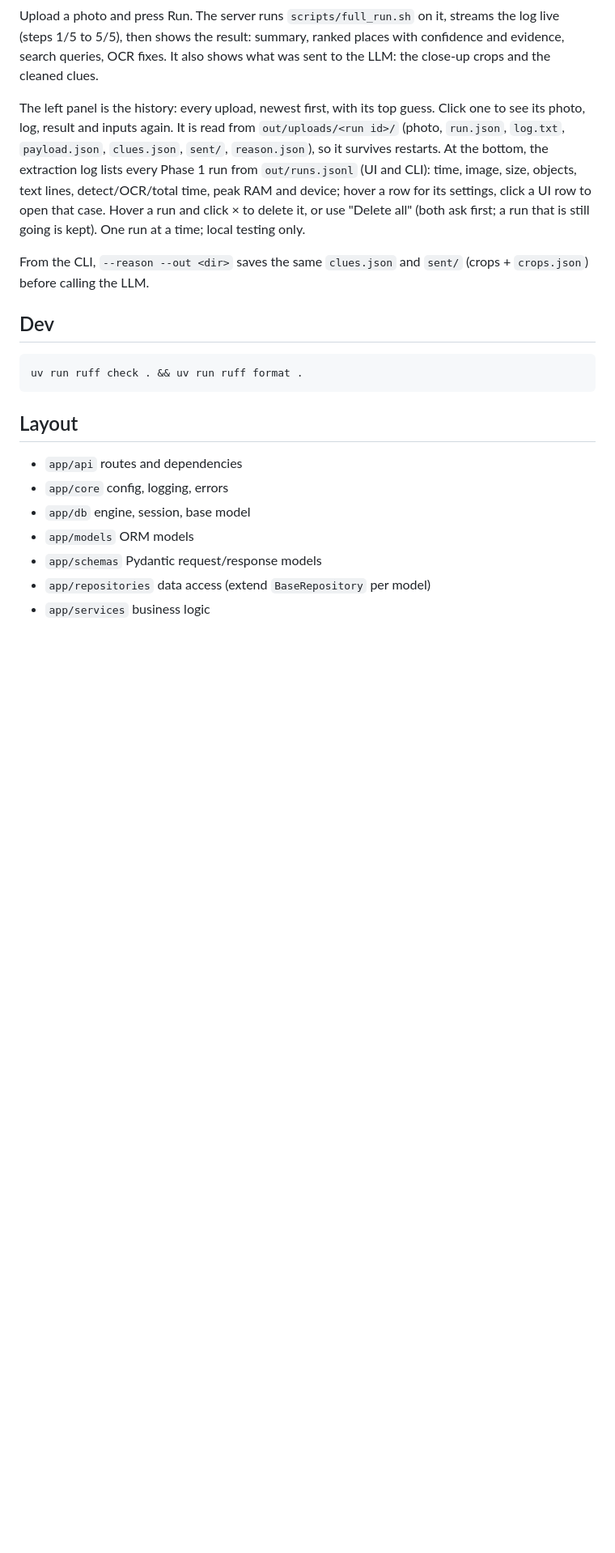
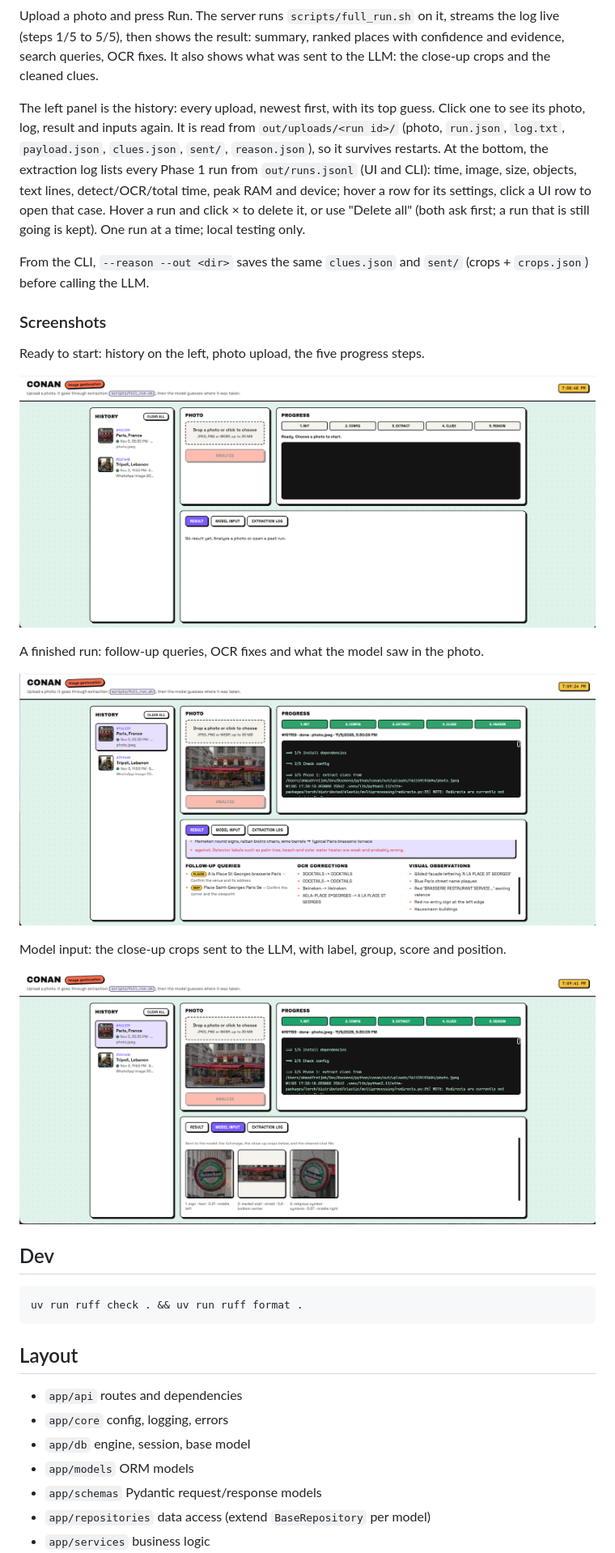
Before and after one commit to ahmadfreijeh/conan, a Markdown page: README.md, the part around the change. Shown at 81% size. GitHub-like rendering; pictures changed too: assets/2.png (added), assets/3.png (added), assets/init.png (added); blank space fills up the shorter version.

Commit message:
Add screenshots to README for improved user guidance

````diff
--- a/README.md
+++ b/README.md
@@ -150,6 +150,20 @@ The left panel is the history: every upload, newest first, with its top guess. C
 
 From the CLI, `--reason --out <dir>` saves the same `clues.json` and `sent/` (crops + `crops.json`) before calling the LLM.
 
+### Screenshots
+
+Ready to start: history on the left, photo upload, the five progress steps.
+
+![Start screen](assets/init.png)
+
+A finished run: follow-up queries, OCR fixes and what the model saw in the photo.
+
+![Result tab](assets/2.png)
+
+Model input: the close-up crops sent to the LLM, with label, group, score and position.
+
+![Model input tab](assets/3.png)
+
 ## Dev
 
 ```bash
````
